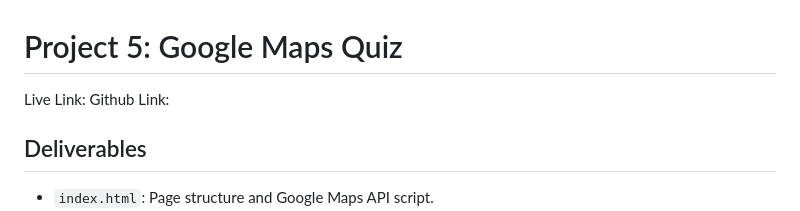
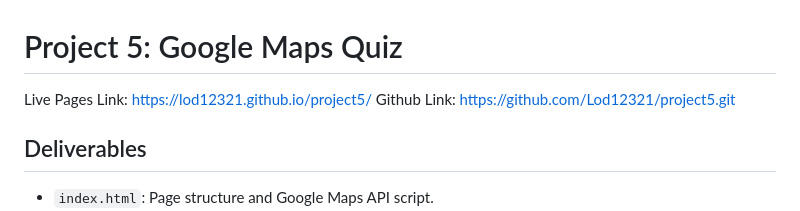
Before and after one commit to Lod12321/project5, a Markdown page: README.md, the part around the change. Drawn GitHub-style.

Commit message:
Update links in README for live and GitHub pages

```diff
--- a/README.md
+++ b/README.md
@@ -1,7 +1,7 @@
 # Project 5: Google Maps Quiz
 
-Live Link:
-Github Link:
+Live Pages Link: https://lod12321.github.io/project5/
+Github Link: https://github.com/Lod12321/project5.git
 
 ## Deliverables
 
```
